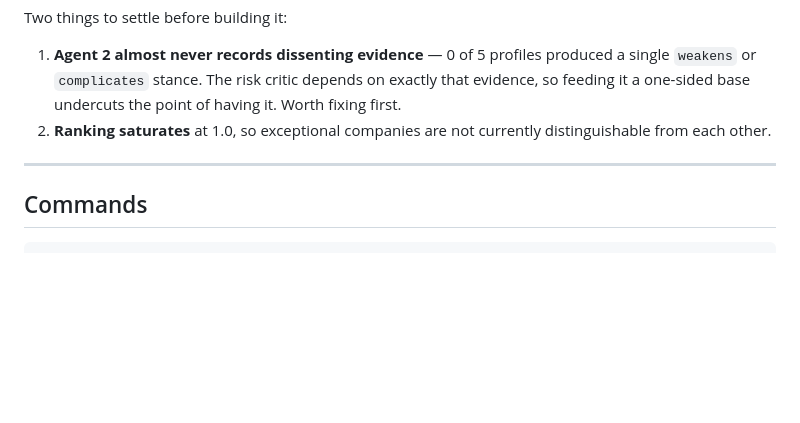
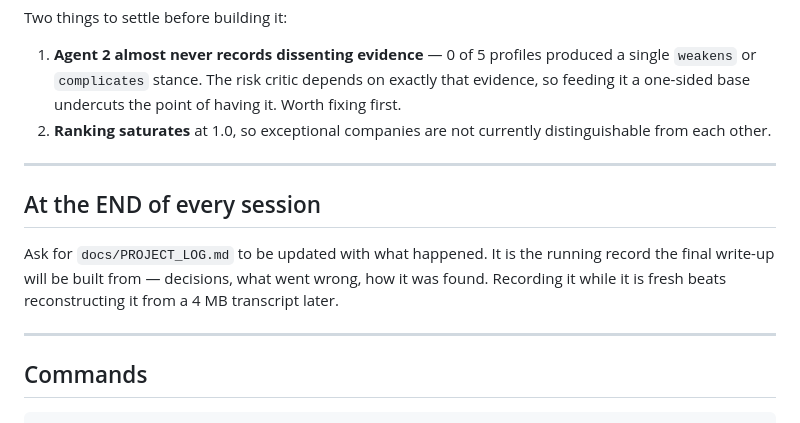
Before and after one commit to AryaPathare/ai-investment-agent, a Markdown page: NEXT_SESSION.md, the part around the change. GitHub-like rendering; blank space fills up the shorter version.

````diff
--- a/NEXT_SESSION.md
+++ b/NEXT_SESSION.md
@@ -89,6 +89,15 @@ Two things to settle before building it:
 
 ---
 
+## At the END of every session
+
+Ask for `docs/PROJECT_LOG.md` to be updated with what happened. It is the
+running record the final write-up will be built from — decisions, what went
+wrong, how it was found. Recording it while it is fresh beats reconstructing it
+from a 4 MB transcript later.
+
+---
+
 ## Commands
 
 ```powershell
````
Also changed, not shown: docs/PROJECT_LOG.md (added, +338 -0 lines).
